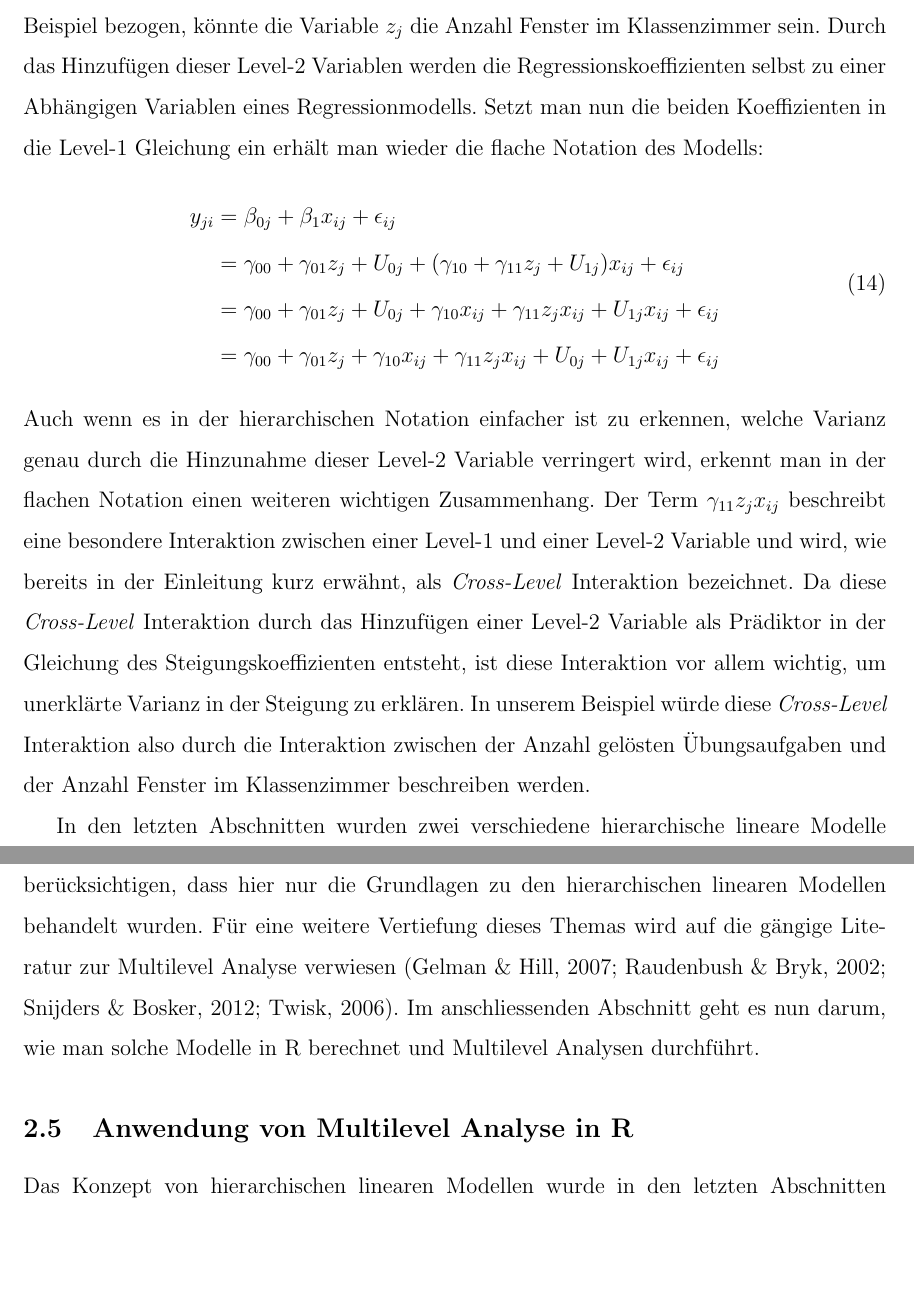
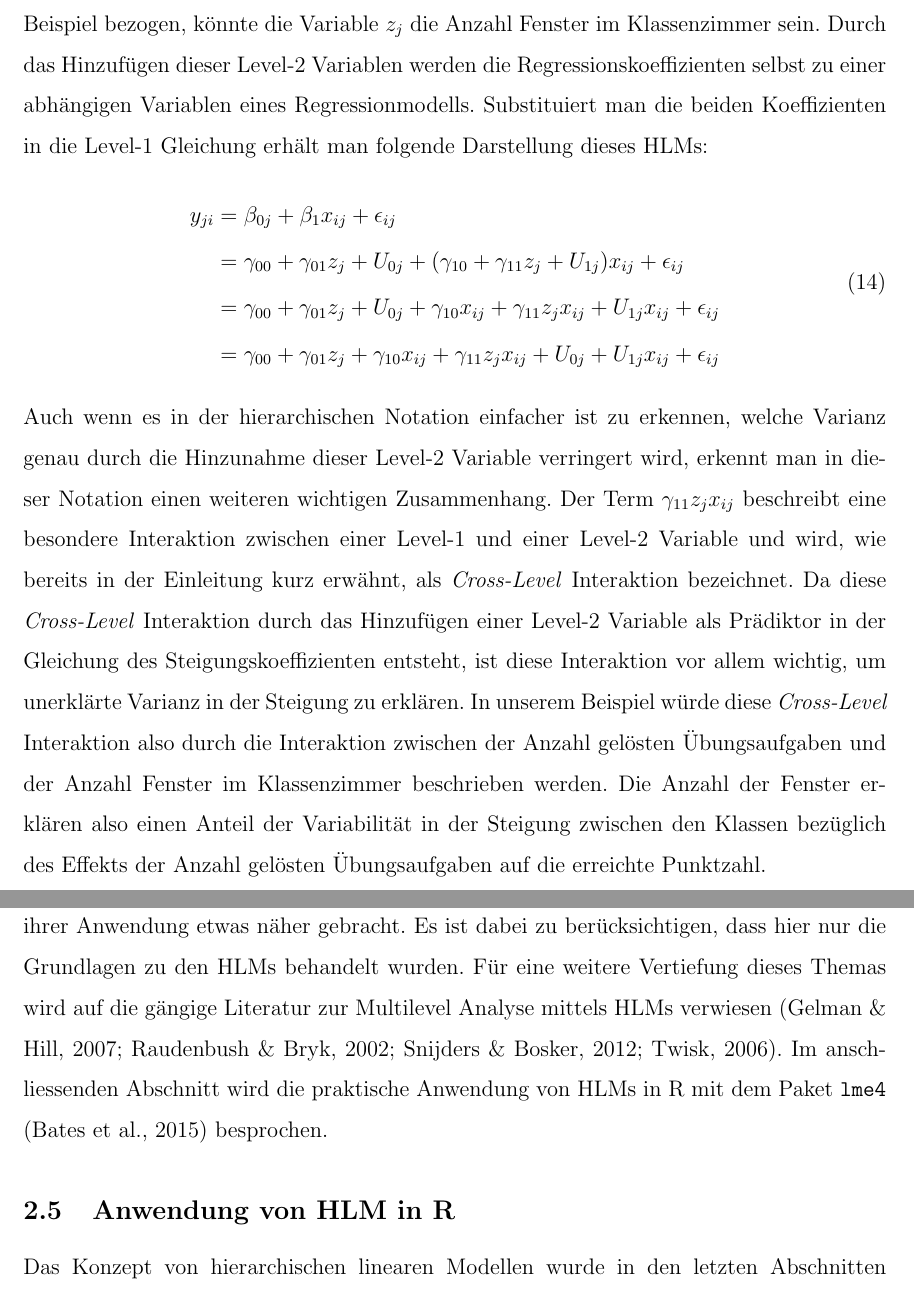
Before and after one commit to noboss93/master_thesis, a LaTeX document (Versionen/masterarbeit_multilevelanalysis.tex): two parts of pages 28 and 29 of 66, joined at a grey line, cut so that both start at the same text, the shorter picture padded with empty space. Compiled offline with pdfLaTeX.

Commit message:
finish theory part

```diff
--- a/Versionen/masterarbeit_multilevelanalysis.tex
+++ b/Versionen/masterarbeit_multilevelanalysis.tex
@@ -446,7 +446,7 @@ Wie bei linearen Regressionsmodellen wird auch bei hierarchsichen linearen Regre
  \beta_{1j} & = \gamma_{10} + \gamma_{11}z_{j} + U_{1j}
 \end{split}
 \end{equation}
-Dabei ist $z_{j}$ eine Level-2 Variable, die sich zwischen den Gruppen unterscheidet. Auf unser Beispiel bezogen, könnte die Variable $z_{j}$ die Anzahl Fenster im Klassenzimmer sein. Durch das Hinzufügen dieser Level-2 Variablen werden die Regressionskoeffizienten selbst zu einer Abhängigen Variablen eines Regressionmodells. Setzt man nun die beiden Koeffizienten in die Level-1 Gleichung ein erhält man wieder die flache Notation des Modells:
+Dabei ist $z_{j}$ eine Level-2 Variable, die sich zwischen den Gruppen unterscheidet. Auf unser Beispiel bezogen, könnte die Variable $z_{j}$ die Anzahl Fenster im Klassenzimmer sein. Durch das Hinzufügen dieser Level-2 Variablen werden die Regressionskoeffizienten selbst zu einer abhängigen Variablen eines Regressionmodells. Substituiert man die beiden Koeffizienten in die Level-1 Gleichung erhält man folgende Darstellung dieses HLMs:
 \begin{equation} \label{eq:flat_variance}
 \begin{split}
 y_{ji} & = \beta_{0j} + \beta_{1}x_{ij} + \epsilon_{ij}\\
@@ -455,11 +455,11 @@ y_{ji} & = \beta_{0j} + \beta_{1}x_{ij} + \epsilon_{ij}\\
 & = \gamma_{00} + \gamma_{01}z_{j} + \gamma_{10}x_{ij} + \gamma_{11}z_{j}x_{ij} + U_{0j} + U_{1j}x_{ij} + \epsilon_{ij}\\
 \end{split}
 \end{equation}
-Auch wenn es in der hierarchischen Notation einfacher ist zu erkennen, welche Varianz genau durch die Hinzunahme dieser Level-2 Variable verringert wird, erkennt man in der flachen Notation einen weiteren wichtigen Zusammenhang. Der Term $\gamma_{11}z_{j}x_{ij}$ beschreibt eine besondere Interaktion zwischen einer Level-1 und einer Level-2 Variable und wird, wie bereits in der Einleitung kurz erwähnt, als \textit{Cross-Level} Interaktion bezeichnet. Da diese \textit{Cross-Level} Interaktion durch das Hinzufügen einer Level-2 Variable als Prädiktor in der Gleichung des Steigungskoeffizienten entsteht, ist diese Interaktion vor allem wichtig, um unerklärte Varianz in der Steigung zu erklären. In unserem Beispiel würde diese \textit{Cross-Level} Interaktion also durch die Interaktion zwischen der Anzahl gelösten Übungsaufgaben und der Anzahl Fenster im Klassenzimmer beschreiben werden.
+Auch wenn es in der hierarchischen Notation einfacher ist zu erkennen, welche Varianz genau durch die Hinzunahme dieser Level-2 Variable verringert wird, erkennt man in dieser Notation einen weiteren wichtigen Zusammenhang. Der Term $\gamma_{11}z_{j}x_{ij}$ beschreibt eine besondere Interaktion zwischen einer Level-1 und einer Level-2 Variable und wird, wie bereits in der Einleitung kurz erwähnt, als \textit{Cross-Level} Interaktion bezeichnet. Da diese \textit{Cross-Level} Interaktion durch das Hinzufügen einer Level-2 Variable als Prädiktor in der Gleichung des Steigungskoeffizienten entsteht, ist diese Interaktion vor allem wichtig, um unerklärte Varianz in der Steigung zu erklären. In unserem Beispiel würde diese \textit{Cross-Level} Interaktion also durch die Interaktion zwischen der Anzahl gelösten Übungsaufgaben und der Anzahl Fenster im Klassenzimmer beschrieben werden. Die Anzahl der Fenster erklären also einen Anteil der Variabilität in der Steigung zwischen den Klassen bezüglich des Effekts der Anzahl gelösten Übungsaufgaben auf die erreichte Punktzahl.
 
-In den letzten Abschnitten wurden zwei verschiedene hierarchische lineare Modelle besprochen und das Prinzip ihrer Anwendung etwas näher gebracht. Es ist dabei zu berücksichtigen, dass hier nur die Grundlagen zu den hierarchischen linearen Modellen behandelt wurden. Für eine weitere Vertiefung dieses Themas wird auf die gängige Literatur zur Multilevel Analyse verwiesen \citep{andrew_data, raudenbush2002hierarchical, SnijdersTomA.B2012Ma:a, twisk_2006}. Im anschliessenden Abschnitt geht es nun darum, wie man solche Modelle in R berechnet und Multilevel Analysen durchführt.
+In den letzten Abschnitten wurden zwei verschiedene HLMs besprochen und das Prinzip ihrer Anwendung etwas näher gebracht. Es ist dabei zu berücksichtigen, dass hier nur die Grundlagen zu den HLMs behandelt wurden. Für eine weitere Vertiefung dieses Themas wird auf die gängige Literatur zur Multilevel Analyse mittels HLMs verwiesen \citep{andrew_data, raudenbush2002hierarchical, SnijdersTomA.B2012Ma:a, twisk_2006}. Im anschliessenden Abschnitt wird die praktische Anwendung von HLMs in R mit dem Paket \texttt{lme4} \citep{batesetal2015lme4} besprochen.
 
-\subsection{Anwendung von Multilevel Analyse in R} \label{section:ml_in_R}
+\subsection{Anwendung von HLM in R} \label{section:ml_in_R}
 Das Konzept von hierarchischen linearen Modellen wurde in den letzten Abschnitten ausführlich besprochen. In den nächsten Abschnitten wird vor allem die Anwendung dieser Modelle behandelt. Dabei wird der Fokus auf die Programmiersprache R gelegt und dessen Zusatzpaket \texttt{lme4} \citep{batesetal2015lme4}, das neben weiteren Paketen die Analyse mittels HLMs ermöglicht. Dabei wird davon ausgegangen, dass die Grundlagen dieser Programmiersprache verstanden wurden. Zuerst werden allgemeine Informationen und die Syntax von \texttt{lme4} besprochen. Anschliessend wird anhand unseres Beispiels ein erstes Modell geschätzt und dessen \texttt{summary()}-Output interpretiert. Dabei werden noch weitere Möglichkeiten besprochen, wie man Ergebnisse eines Geschätzten Modells präsentieren kann. Nachdem die Syntax und Interpretation des Modells besprochen wurden, wird Schritt für Schritt eine Multilevel Analyse unseres Beispiels durchgeführt. Hierbei wird aufgezeigt, wie HLMs aufgebaut und miteinander verglichen werden, um das geeignetste Modell zu identifizieren. Am Ende dieses Abschnittes werden Effektsterkemasse besprochen, die bei der Auswertung und Berichterstattung von HLMs wichtig sind.
 
 \subsubsection{Informationen und Syntax von \texttt{lme4}}
```
Also changed, not shown: Versionen/masterarbeit_multilevelanalysis.pdf, Versionen/masterarbeit_multilevelanalysis.tex (4 more changed lines), 6 other files.
